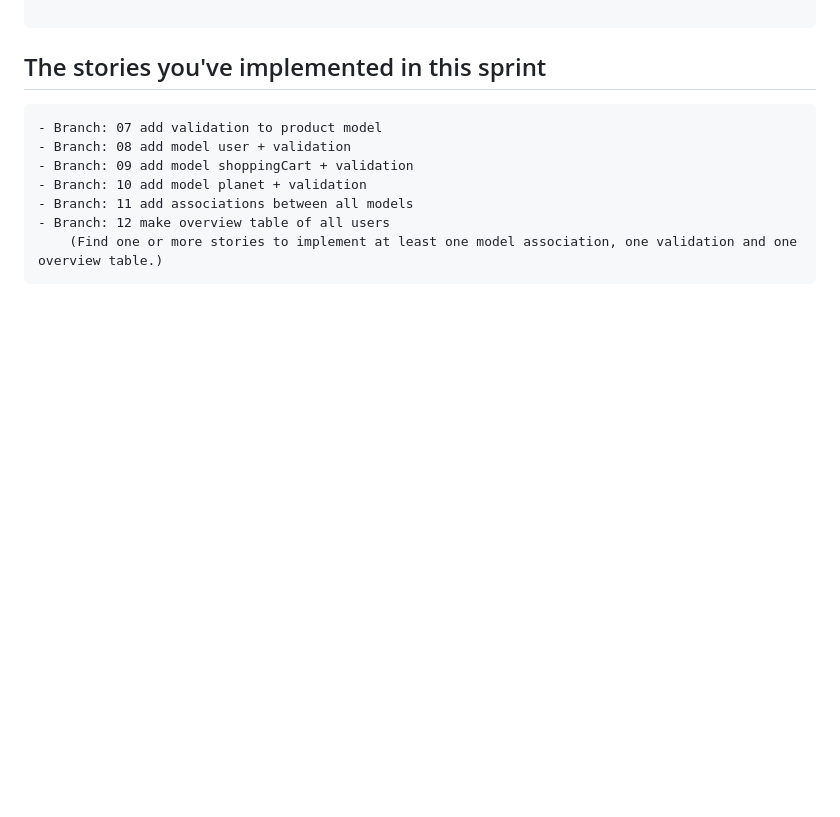
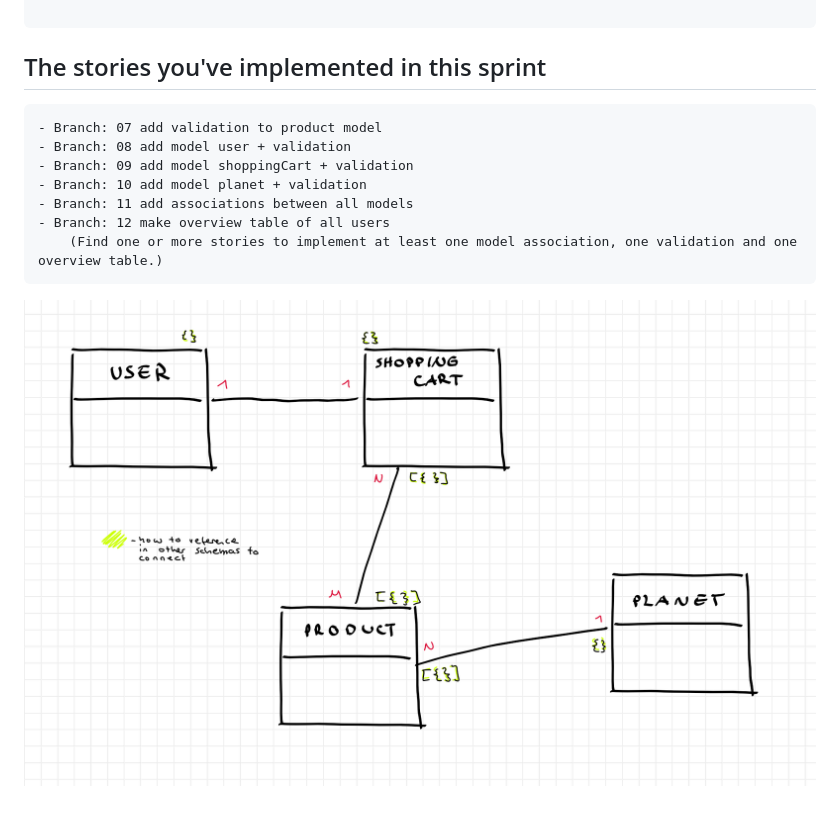
Before and after one commit to nathalieclaire/planet-pals, a Markdown page: reports/status_report_04.md, the part around the change. Rendered like a GitHub page; pictures changed too: reports/image.png (added); blank space fills up the shorter version.

````diff
--- a/reports/status_report_04.md
+++ b/reports/status_report_04.md
@@ -45,3 +45,4 @@ DONE
 - Branch: 12 make overview table of all users
     (Find one or more stories to implement at least one model association, one validation and one overview table.)
 ```
+![alt text](image.png)
````
Also changed, not shown: 4 other files.
